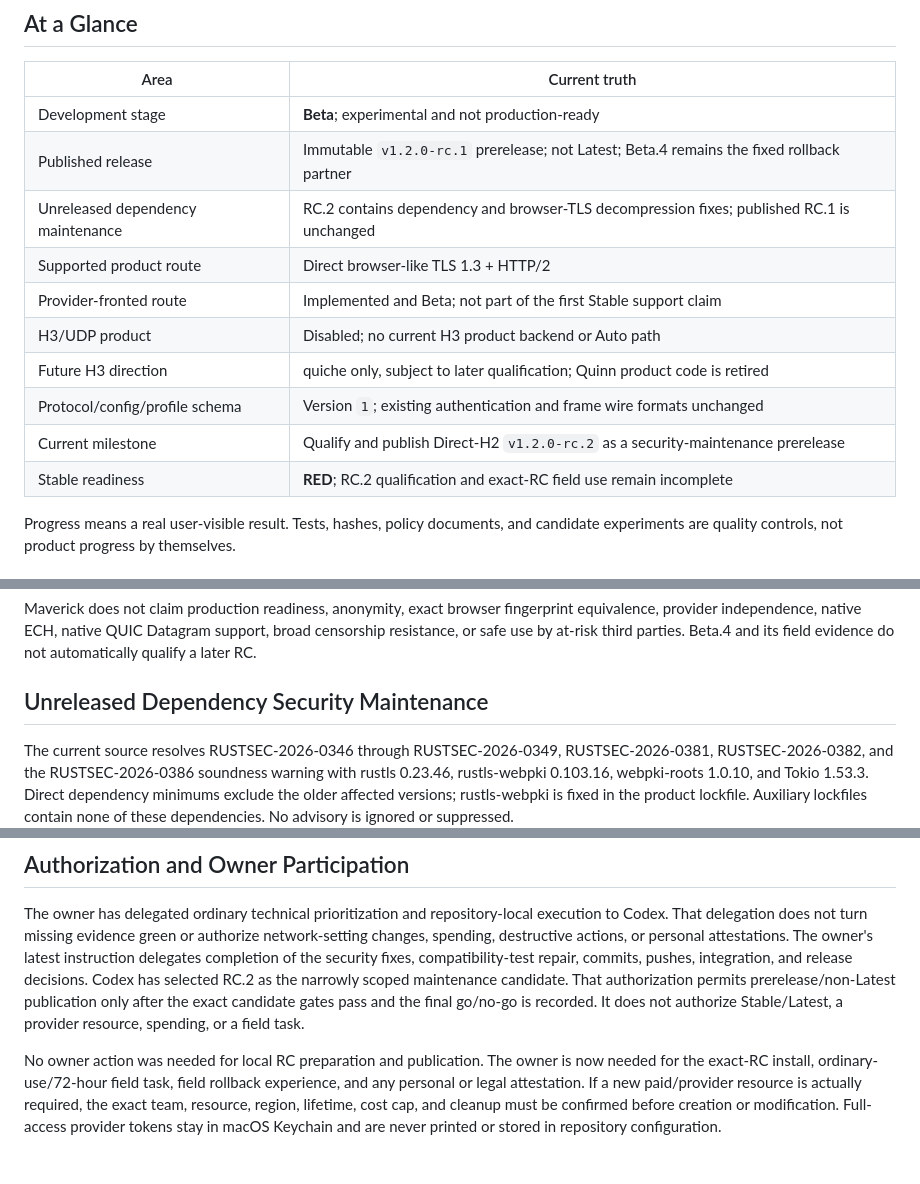
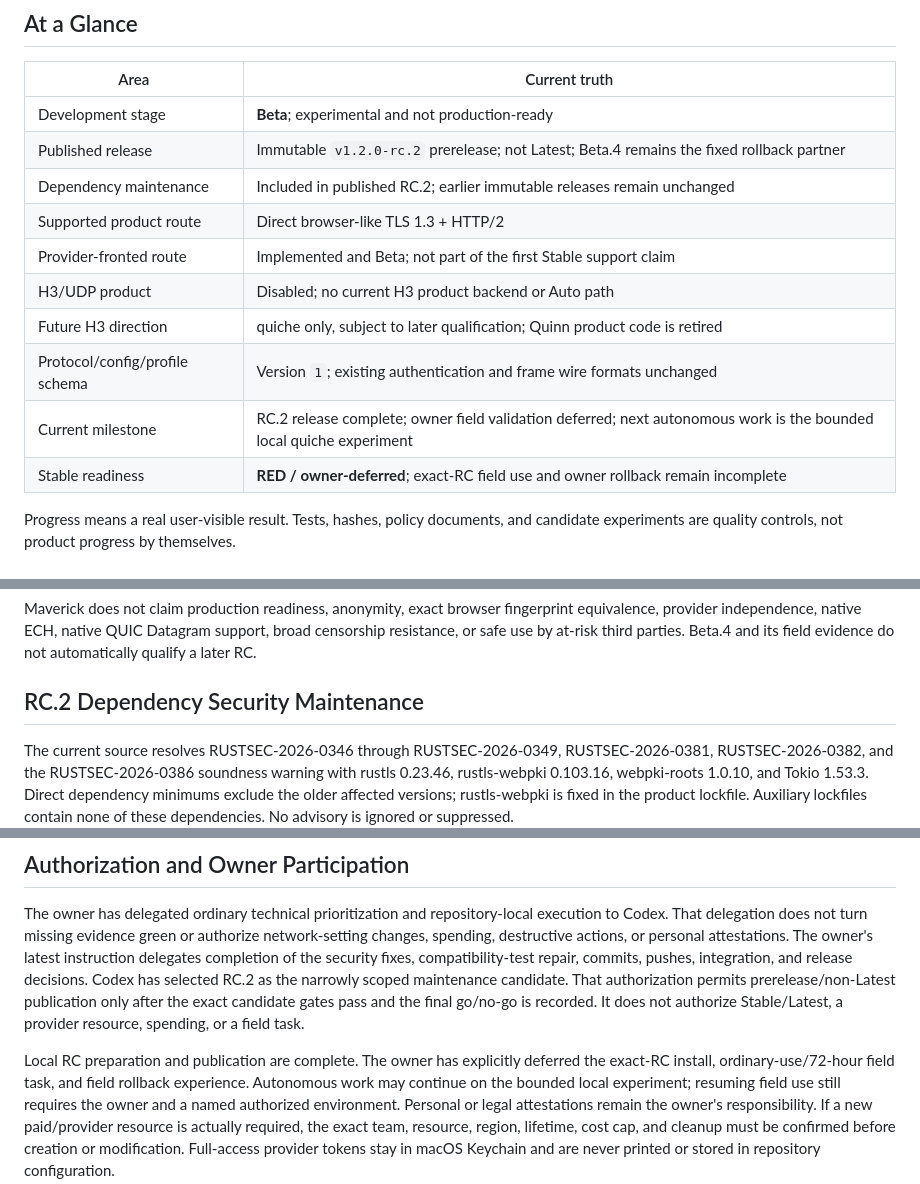
Before and after one commit to ilhaformosa/maverick, a Markdown page: STATUS.md, 3 parts joined by grey strips. GitHub-like rendering.

```diff
--- a/STATUS.md
+++ b/STATUS.md
@@ -13,15 +13,15 @@ playbook preserve detail without becoming parallel status ledgers.
 | Area | Current truth |
 |---|---|
 | Development stage | **Beta**; experimental and not production-ready |
-| Published release | Immutable `v1.2.0-rc.1` prerelease; not Latest; Beta.4 remains the fixed rollback partner |
-| Unreleased dependency maintenance | RC.2 contains dependency and browser-TLS decompression fixes; published RC.1 is unchanged |
+| Published release | Immutable `v1.2.0-rc.2` prerelease; not Latest; Beta.4 remains the fixed rollback partner |
+| Dependency maintenance | Included in published RC.2; earlier immutable releases remain unchanged |
 | Supported product route | Direct browser-like TLS 1.3 + HTTP/2 |
 | Provider-fronted route | Implemented and Beta; not part of the first Stable support claim |
 | H3/UDP product | Disabled; no current H3 product backend or Auto path |
 | Future H3 direction | quiche only, subject to later qualification; Quinn product code is retired |
 | Protocol/config/profile schema | Version `1`; existing authentication and frame wire formats unchanged |
-| Current milestone | Qualify and publish Direct-H2 `v1.2.0-rc.2` as a security-maintenance prerelease |
-| Stable readiness | **RED**; RC.2 qualification and exact-RC field use remain incomplete |
+| Current milestone | RC.2 release complete; owner field validation deferred; next autonomous work is the bounded local quiche experiment |
+| Stable readiness | **RED / owner-deferred**; exact-RC field use and owner rollback remain incomplete |
 
 Progress means a real user-visible result. Tests, hashes, policy documents, and
 candidate experiments are quality controls, not product progress by themselves.
@@ -55,7 +55,7 @@ fingerprint equivalence, provider independence, native ECH, native QUIC
 Datagram support, broad censorship resistance, or safe use by at-risk third
 parties. Beta.4 and its field evidence do not automatically qualify a later RC.
 
-## Unreleased Dependency Security Maintenance
+## RC.2 Dependency Security Maintenance
 
 The current source resolves RUSTSEC-2026-0346 through RUSTSEC-2026-0349,
 RUSTSEC-2026-0381, RUSTSEC-2026-0382, and the RUSTSEC-2026-0386 soundness warning
@@ -228,9 +242,11 @@ authorization permits prerelease/non-Latest publication only after the exact
 candidate gates pass and the final go/no-go is recorded. It does not authorize
 Stable/Latest, a provider resource, spending, or a field task.
 
-No owner action was needed for local RC preparation and publication. The owner
-is now needed for the exact-RC install, ordinary-use/72-hour field task, field
-rollback experience, and any personal or legal attestation. If a new
+Local RC preparation and publication are complete. The owner has explicitly
+deferred the exact-RC install, ordinary-use/72-hour field task, and field
+rollback experience. Autonomous work may continue on the bounded local
+experiment; resuming field use still requires the owner and a named authorized
+environment. Personal or legal attestations remain the owner's responsibility. If a new
 paid/provider resource is actually required, the exact team, resource, region,
 lifetime, cost cap, and cleanup must be confirmed before creation or
 modification. Full-access provider tokens stay in macOS Keychain and are never
```
Also changed, not shown: other parts of STATUS.md (+40 -26 lines), ROADMAP.md (+28 -47 lines).
